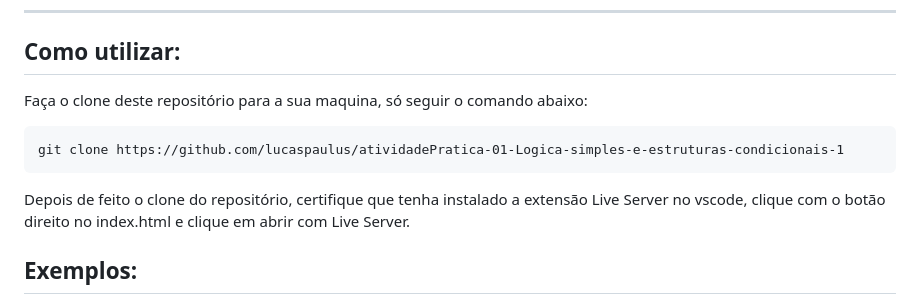
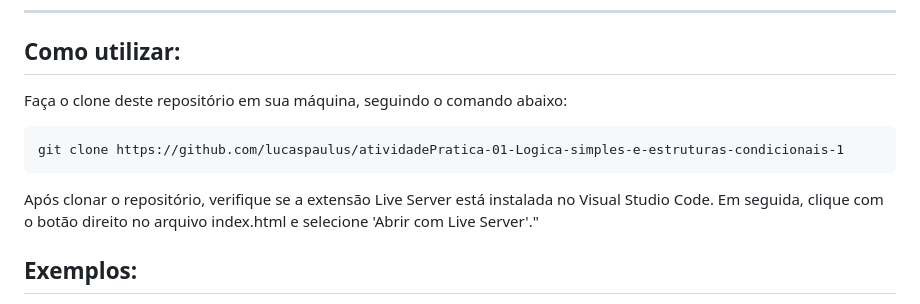
Before and after one commit to Estudos-de-BackEnd-e-FrontEnd/atividadePratica-01-Logica-simples-e-estruturas-condicionais-1, a Markdown page: README.md, the part around the change. Rendered like a GitHub page.

````diff
--- a/README.md
+++ b/README.md
@@ -5,13 +5,13 @@ Este repositório contém exercícios de JAVASCRIPT. Abaixo você pode encontrar
 <hr>
 
 ## Como utilizar:
-Faça o clone deste repositório para a sua maquina, só seguir o comando abaixo:
+Faça o clone deste repositório em sua máquina, seguindo o comando abaixo:
 
 ```
 git clone https://github.com/lucaspaulus/atividadePratica-01-Logica-simples-e-estruturas-condicionais-1
 ```
-Depois de feito o clone do repositório, certifique que tenha instalado a extensão Live Server no vscode, clique com o botão direito no index.html e clique
-em abrir com Live Server.
+
+Após clonar o repositório, verifique se a extensão Live Server está instalada no Visual Studio Code. Em seguida, clique com o botão direito no arquivo index.html e selecione 'Abrir com Live Server'."
 
 ## Exemplos:
 1. Crie uma variável JavaScript e coloque nela o valor de sua idade.
````
